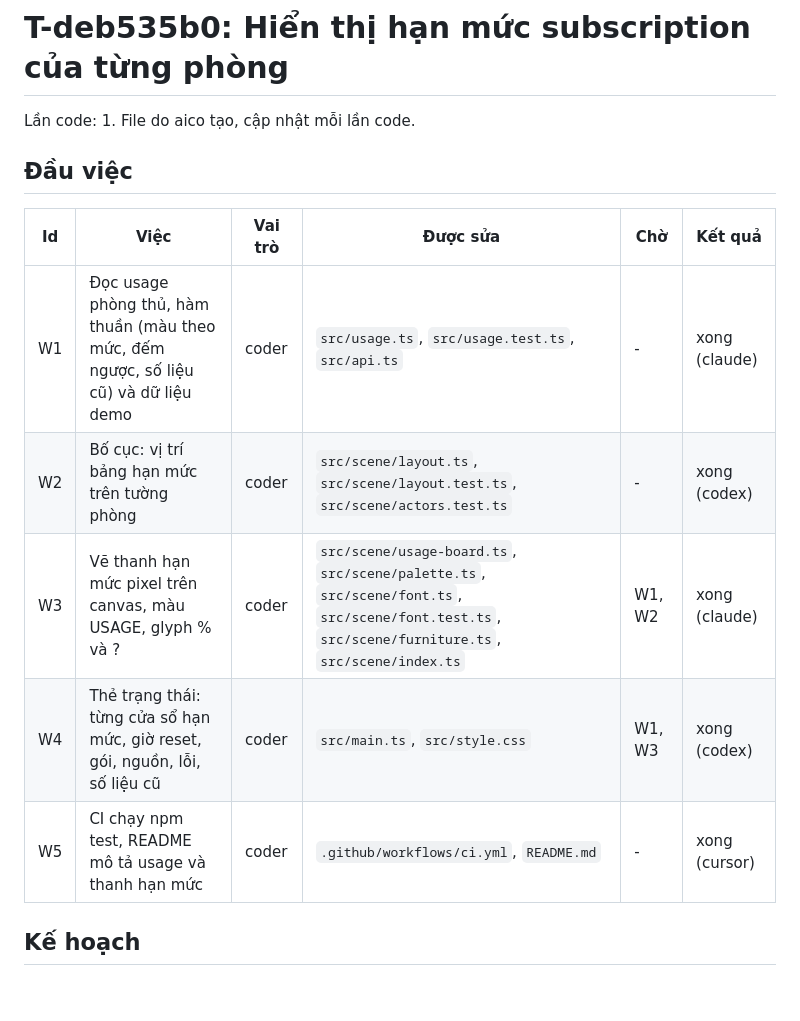
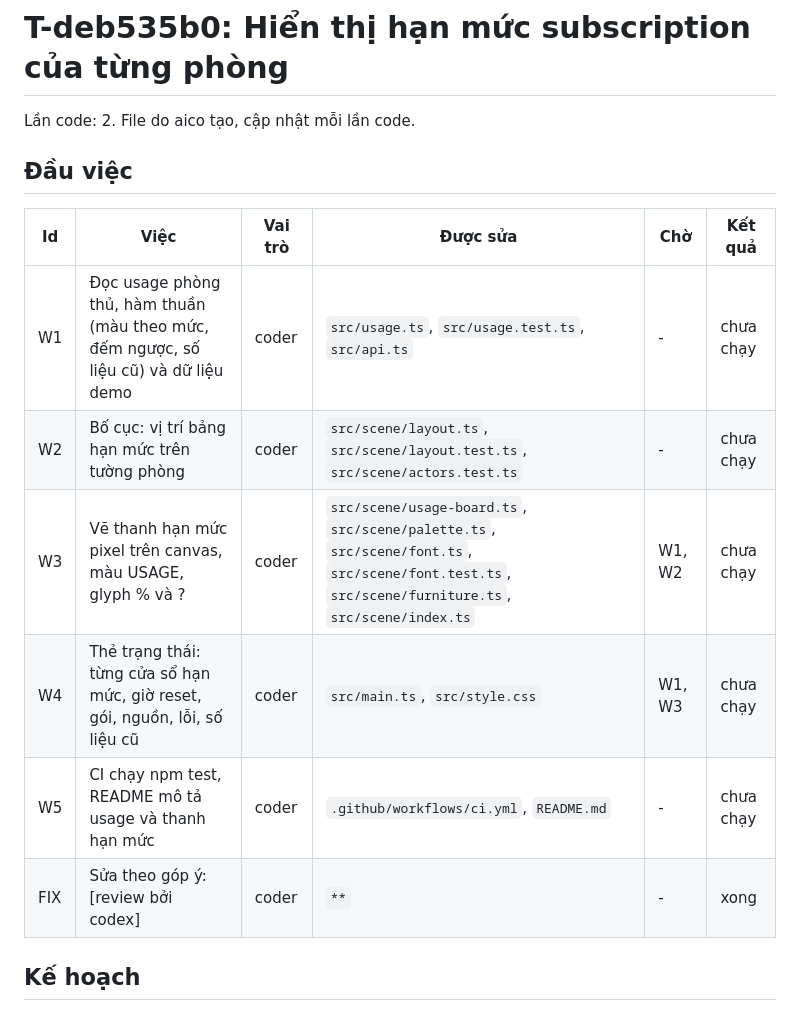
Before and after one commit to VX-Anh/aico-office, a Markdown page: docs/plans/T-deb535b0.md, the part around the change. GitHub-like rendering.

Commit message:
T-deb535b0: cập nhật tài liệu kế hoạch (lần 2)
Idempotency-Key: T-deb535b0:docs:2

```diff
--- a/docs/plans/T-deb535b0.md
+++ b/docs/plans/T-deb535b0.md
@@ -1,16 +1,17 @@
 # T-deb535b0: Hiển thị hạn mức subscription của từng phòng
 
-Lần code: 1. File do aico tạo, cập nhật mỗi lần code.
+Lần code: 2. File do aico tạo, cập nhật mỗi lần code.
 
 ## Đầu việc
 
 | Id | Việc | Vai trò | Được sửa | Chờ | Kết quả |
 | --- | --- | --- | --- | --- | --- |
-| W1 | Đọc usage phòng thủ, hàm thuần (màu theo mức, đếm ngược, số liệu cũ) và dữ liệu demo | coder | `src/usage.ts`, `src/usage.test.ts`, `src/api.ts` | - | xong (claude) |
-| W2 | Bố cục: vị trí bảng hạn mức trên tường phòng | coder | `src/scene/layout.ts`, `src/scene/layout.test.ts`, `src/scene/actors.test.ts` | - | xong (codex) |
-| W3 | Vẽ thanh hạn mức pixel trên canvas, màu USAGE, glyph % và ? | coder | `src/scene/usage-board.ts`, `src/scene/palette.ts`, `src/scene/font.ts`, `src/scene/font.test.ts`, `src/scene/furniture.ts`, `src/scene/index.ts` | W1, W2 | xong (claude) |
-| W4 | Thẻ trạng thái: từng cửa sổ hạn mức, giờ reset, gói, nguồn, lỗi, số liệu cũ | coder | `src/main.ts`, `src/style.css` | W1, W3 | xong (codex) |
-| W5 | CI chạy npm test, README mô tả usage và thanh hạn mức | coder | `.github/workflows/ci.yml`, `README.md` | - | xong (cursor) |
+| W1 | Đọc usage phòng thủ, hàm thuần (màu theo mức, đếm ngược, số liệu cũ) và dữ liệu demo | coder | `src/usage.ts`, `src/usage.test.ts`, `src/api.ts` | - | chưa chạy |
+| W2 | Bố cục: vị trí bảng hạn mức trên tường phòng | coder | `src/scene/layout.ts`, `src/scene/layout.test.ts`, `src/scene/actors.test.ts` | - | chưa chạy |
+| W3 | Vẽ thanh hạn mức pixel trên canvas, màu USAGE, glyph % và ? | coder | `src/scene/usage-board.ts`, `src/scene/palette.ts`, `src/scene/font.ts`, `src/scene/font.test.ts`, `src/scene/furniture.ts`, `src/scene/index.ts` | W1, W2 | chưa chạy |
+| W4 | Thẻ trạng thái: từng cửa sổ hạn mức, giờ reset, gói, nguồn, lỗi, số liệu cũ | coder | `src/main.ts`, `src/style.css` | W1, W3 | chưa chạy |
+| W5 | CI chạy npm test, README mô tả usage và thanh hạn mức | coder | `.github/workflows/ci.yml`, `README.md` | - | chưa chạy |
+| FIX | Sửa theo góp ý: [review bởi codex] | coder | `**` | - | xong |
 
 ## Kế hoạch
 
```
